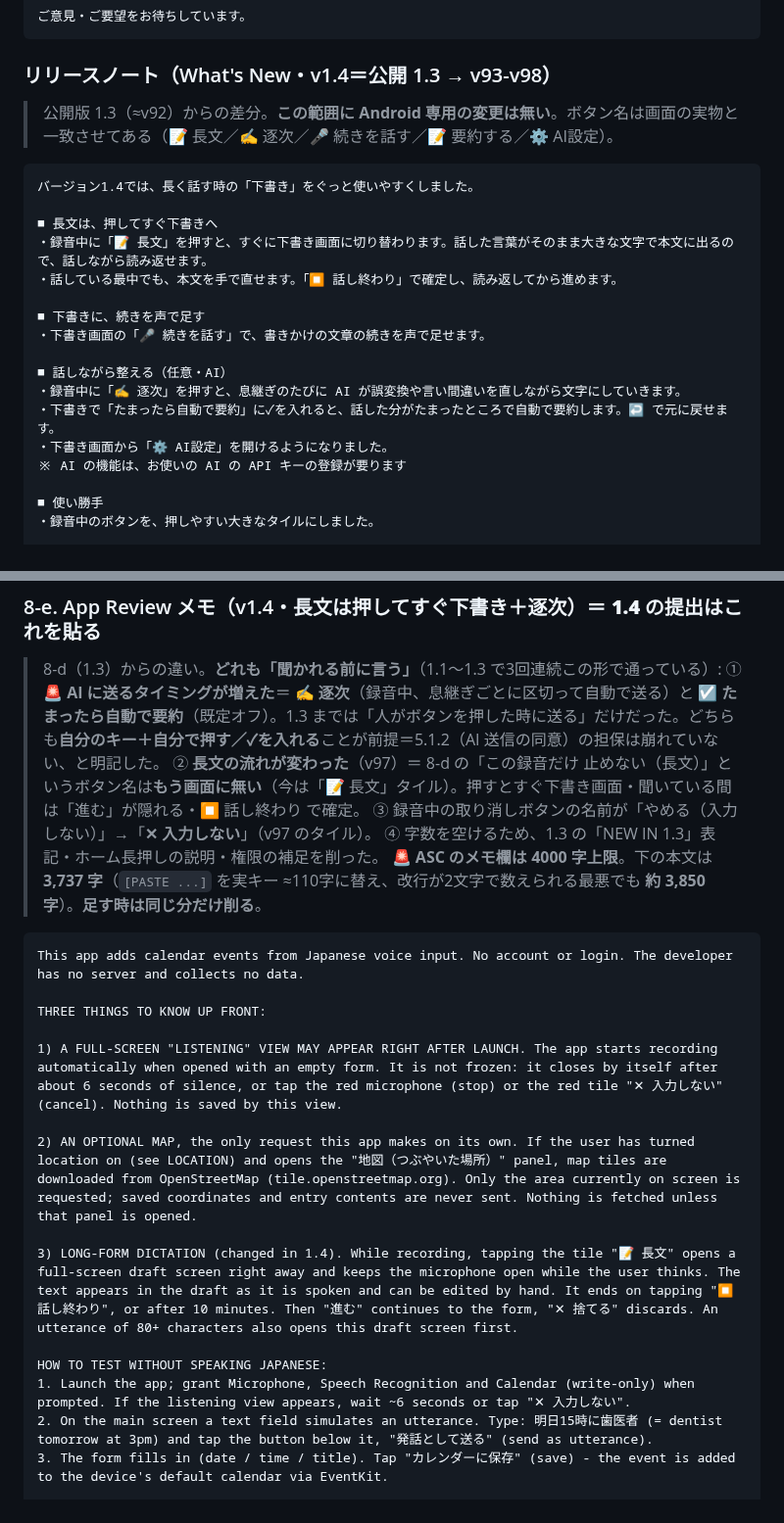
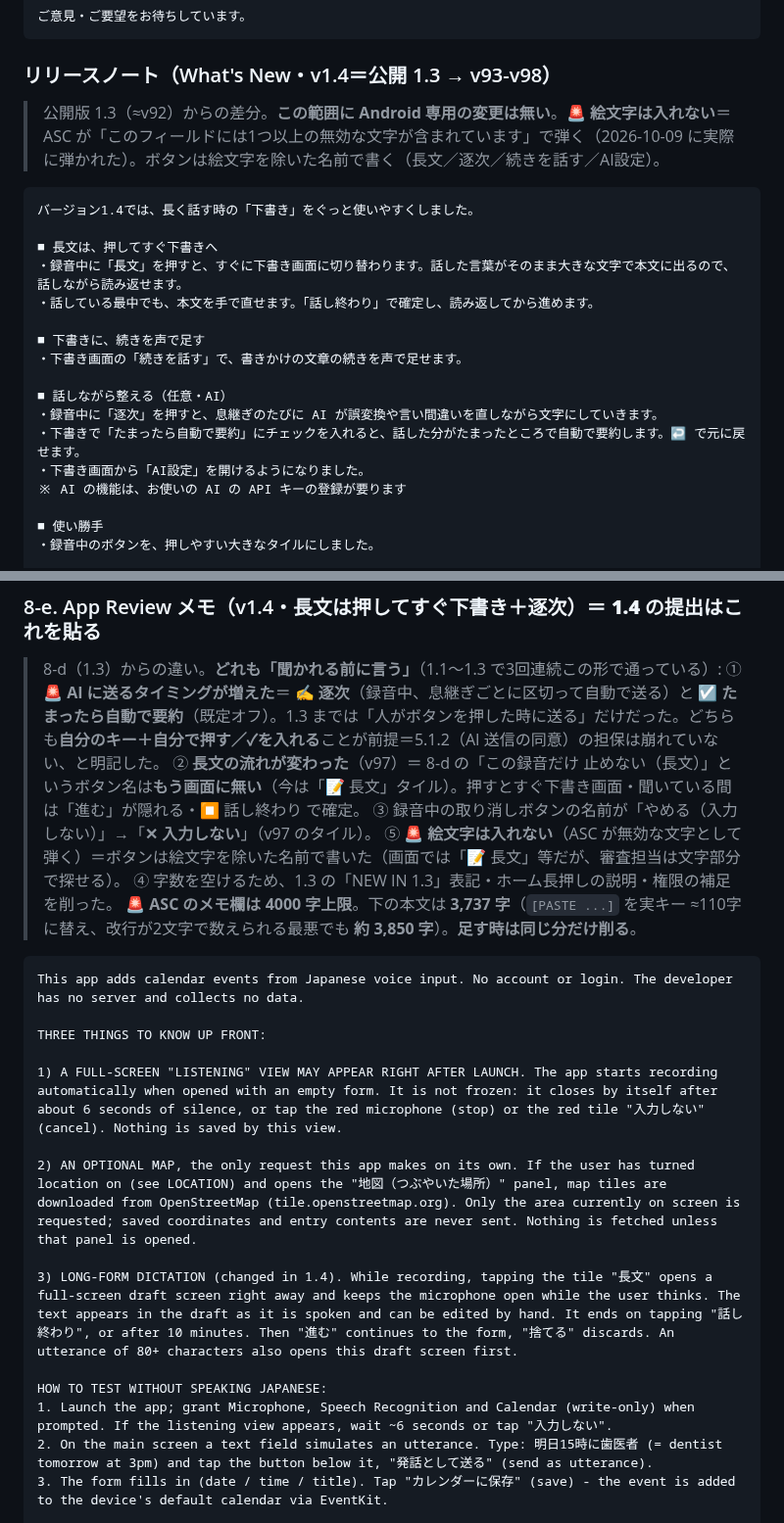
Before and after one commit to yutsutke/voice-calendar, a Markdown page: docs/appstore.md, 2 parts joined by grey strips. Shown at 98% size. Drawn GitHub-style.

Commit message:
docs(appstore): 1.4 の新機能・審査メモから絵文字を除く（ASC が無効な文字として弾いた）
Co-Authored-By: Claude Opus 5.5 <noreply@anthropic.com>

````diff
--- a/docs/appstore.md
+++ b/docs/appstore.md
@@ -173,21 +173,21 @@ Google カレンダーに入れたい時は、iOS の「設定 → カレンダ
 ```
 
 ### リリースノート（What's New・v1.4＝公開 1.3 → v93-v98）
-> 公開版 1.3（≈v92）からの差分。**この範囲に Android 専用の変更は無い**。ボタン名は画面の実物と一致させてある（📝 長文／✍️ 逐次／🎤 続きを話す／📝 要約する／⚙ AI設定）。
+> 公開版 1.3（≈v92）からの差分。**この範囲に Android 専用の変更は無い**。🚨 **絵文字は入れない**＝ASC が「このフィールドには1つ以上の無効な文字が含まれています」で弾く（2026-10-09 に実際に弾かれた）。ボタンは絵文字を除いた名前で書く（長文／逐次／続きを話す／AI設定）。
 ```
 バージョン1.4では、長く話す時の「下書き」をぐっと使いやすくしました。
 
 ■ 長文は、押してすぐ下書きへ
-・録音中に「📝 長文」を押すと、すぐに下書き画面に切り替わります。話した言葉がそのまま大きな文字で本文に出るので、話しながら読み返せます。
-・話している最中でも、本文を手で直せます。「⏹ 話し終わり」で確定し、読み返してから進めます。
+・録音中に「長文」を押すと、すぐに下書き画面に切り替わります。話した言葉がそのまま大きな文字で本文に出るので、話しながら読み返せます。
+・話している最中でも、本文を手で直せます。「話し終わり」で確定し、読み返してから進めます。
 
 ■ 下書きに、続きを声で足す
-・下書き画面の「🎤 続きを話す」で、書きかけの文章の続きを声で足せます。
+・下書き画面の「続きを話す」で、書きかけの文章の続きを声で足せます。
 
 ■ 話しながら整える（任意・AI）
-・録音中に「✍️ 逐次」を押すと、息継ぎのたびに AI が誤変換や言い間違いを直しながら文字にしていきます。
-・下書きで「たまったら自動で要約」に✓を入れると、話した分がたまったところで自動で要約します。↩ で元に戻せます。
-・下書き画面から「⚙ AI設定」を開けるようになりました。
+・録音中に「逐次」を押すと、息継ぎのたびに AI が誤変換や言い間違いを直しながら文字にしていきます。
+・下書きで「たまったら自動で要約」にチェックを入れると、話した分がたまったところで自動で要約します。↩ で元に戻せます。
+・下書き画面から「AI設定」を開けるようになりました。
 ※ AI の機能は、お使いの AI の API キーの登録が要ります
 
 ■ 使い勝手
@@ -417,6 +417,7 @@ TEST API KEY (Anthropic, capped at ~US$1/month, revoked after review - please do
 > ① 🚨 **AI に送るタイミングが増えた**＝ **✍️ 逐次**（録音中、息継ぎごとに区切って自動で送る）と **☑ たまったら自動で要約**（既定オフ）。1.3 までは「人がボタンを押した時に送る」だけだった。どちらも**自分のキー＋自分で押す／✓を入れる**ことが前提＝5.1.2（AI 送信の同意）の担保は崩れていない、と明記した。
 > ② **長文の流れが変わった**（v97）＝ 8-d の「この録音だけ 止めない（長文）」というボタン名は**もう画面に無い**（今は「📝 長文」タイル）。押すとすぐ下書き画面・聞いている間は「進む」が隠れる・⏹ 話し終わり で確定。
 > ③ 録音中の取り消しボタンの名前が「やめる（入力しない）」→「**✕ 入力しない**」（v97 のタイル）。
+> ⑤ 🚨 **絵文字は入れない**（ASC が無効な文字として弾く）＝ボタンは絵文字を除いた名前で書いた（画面では「📝 長文」等だが、審査担当は文字部分で探せる）。
 > ④ 字数を空けるため、1.3 の「NEW IN 1.3」表記・ホーム長押しの説明・権限の補足を削った。
 > 🚨 **ASC のメモ欄は 4000 字上限**。下の本文は **3,737 字**（`[PASTE ...]` を実キー ≈110字に替え、改行が2文字で数えられる最悪でも **約 3,850 字**）。**足す時は同じ分だけ削る**。
 
@@ -425,14 +426,14 @@ This app adds calendar events from Japanese voice input. No account or login. Th
 
 THREE THINGS TO KNOW UP FRONT:
 
-1) A FULL-SCREEN "LISTENING" VIEW MAY APPEAR RIGHT AFTER LAUNCH. The app starts recording automatically when opened with an empty form. It is not frozen: it closes by itself after about 6 seconds of silence, or tap the red microphone (stop) or the red tile "✕ 入力しない" (cancel). Nothing is saved by this view.
+1) A FULL-SCREEN "LISTENING" VIEW MAY APPEAR RIGHT AFTER LAUNCH. The app starts recording automatically when opened with an empty form. It is not frozen: it closes by itself after about 6 seconds of silence, or tap the red microphone (stop) or the red tile "入力しない" (cancel). Nothing is saved by this view.
 
 2) AN OPTIONAL MAP, the only request this app makes on its own. If the user has turned location on (see LOCATION) and opens the "地図（つぶやいた場所）" panel, map tiles are downloaded from OpenStreetMap (tile.openstreetmap.org). Only the area currently on screen is requested; saved coordinates and entry contents are never sent. Nothing is fetched unless that panel is opened.
 
-3) LONG-FORM DICTATION (changed in 1.4). While recording, tapping the tile "📝 長文" opens a full-screen draft screen right away and keeps the microphone open while the user thinks. The text appears in the draft as it is spoken and can be edited by hand. It ends on tapping "⏹ 話し終わり", or after 10 minutes. Then "進む" continues to the form, "✕ 捨てる" discards. An utterance of 80+ characters also opens this draft screen first.
+3) LONG-FORM DICTATION (changed in 1.4). While recording, tapping the tile "長文" opens a full-screen draft screen right away and keeps the microphone open while the user thinks. The text appears in the draft as it is spoken and can be edited by hand. It ends on tapping "話し終わり", or after 10 minutes. Then "進む" continues to the form, "捨てる" discards. An utterance of 80+ characters also opens this draft screen first.
 
 HOW TO TEST WITHOUT SPEAKING JAPANESE:
-1. Launch the app; grant Microphone, Speech Recognition and Calendar (write-only) when prompted. If the listening view appears, wait ~6 seconds or tap "✕ 入力しない".
+1. Launch the app; grant Microphone, Speech Recognition and Calendar (write-only) when prompted. If the listening view appears, wait ~6 seconds or tap "入力しない".
 2. On the main screen a text field simulates an utterance. Type: 明日15時に歯医者 (= dentist tomorrow at 3pm) and tap the button below it, "発話として送る" (send as utterance).
 3. The form fills in (date / time / title). Tap "カレンダーに保存" (save) - the event is added to the device's default calendar via EventKit.
 
````
Also changed, not shown: other parts of docs/appstore.md (+2 -2 lines).
